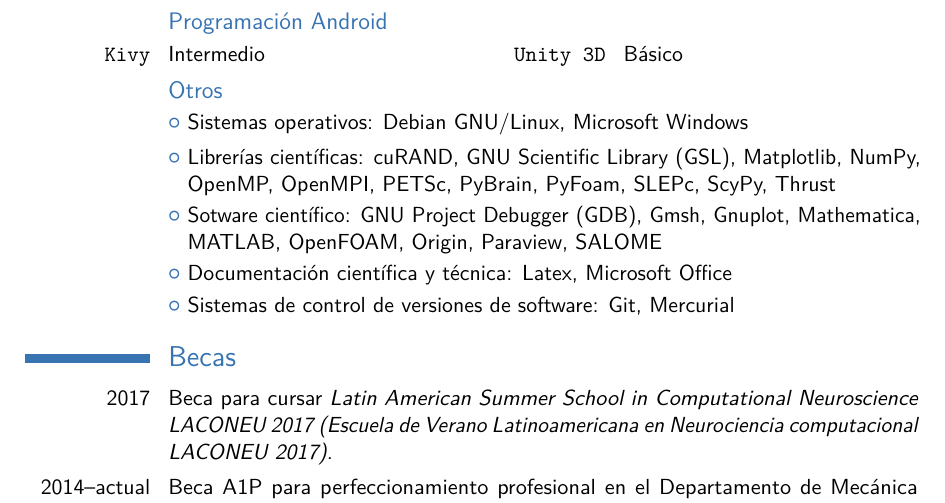
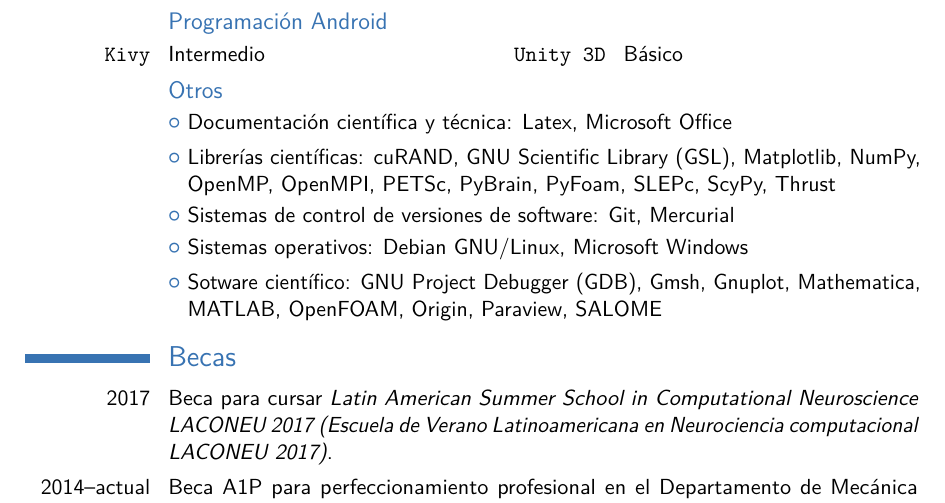
Before and after one commit to fedecaccia/cv, a LaTeX CV (cvspanish.tex): part of page 3 of 5, cut so that both start at the same text. Compiled offline with pdfLaTeX.

Commit message:
ordenando skills

```diff
--- a/cvspanish.tex
+++ b/cvspanish.tex
@@ -186,11 +186,13 @@ Director: Dr. Eduardo Villarino (\href{mailto:men@invap.com.ar}{men@invap.com.ar
 
 \subsection{Otros}
 
+\cvlistitem{Documentación científica y técnica: {Latex, Microsoft Office}}
+\cvlistitem{Librerías científicas: {cuRAND, GNU Scientific Library (GSL), Matplotlib, NumPy, OpenMP, OpenMPI, PETSc, PyBrain, PyFoam, SLEPc, ScyPy, Thrust}}
+\cvlistitem{Sistemas de control de versiones de software: {Git, Mercurial}}
 \cvlistitem{Sistemas operativos: Debian GNU/Linux, Microsoft Windows}
-\cvlistitem{Librerías científicas: {cuRAND, GNU Scientific Library (GSL), Matplotlib, NumPy, OpenMP, OpenMPI, PETSc, PyBrain, PyFoam, SLEPc, ScyPy, Thrust}}
 \cvlistitem{Sotware científico: {GNU Project Debugger (GDB), Gmsh, Gnuplot, Mathematica, MATLAB, OpenFOAM, Origin, Paraview, SALOME}}
-\cvlistitem{Documentación científica y técnica: {Latex, Microsoft Office}}
-\cvlistitem{Sistemas de control de versiones de software: {Git, Mercurial}}
+
+
 
 
 \section{Becas}
```
Also changed, not shown: cvspanish.pdf.
